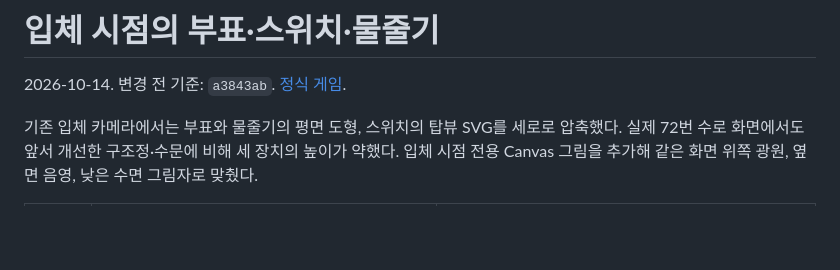
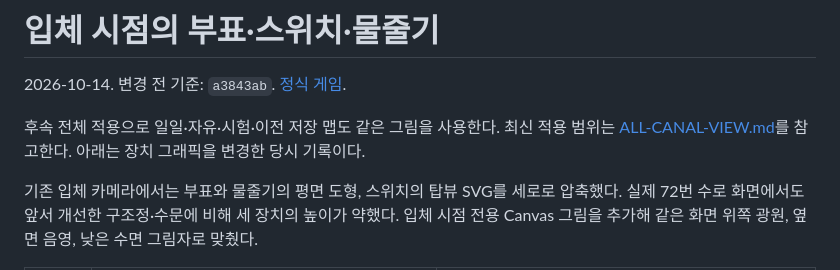
Before and after one commit to kongrae/bukang-sea, a Markdown page: docs/WATER-DEVICE-DEPTH.md, the part around the change. Rendered like a GitHub page; blank space fills up the shorter version.

```diff
--- a/docs/WATER-DEVICE-DEPTH.md
+++ b/docs/WATER-DEVICE-DEPTH.md
@@ -1,6 +1,8 @@
 # 입체 시점의 부표·스위치·물줄기
 
 2026-10-14. 변경 전 기준: `a3843ab`. [정식 게임](https://kongrae.github.io/bukang-sea/).
+
+후속 전체 적용으로 일일·자유·시험·이전 저장 맵도 같은 그림을 사용한다. 최신 적용 범위는 [ALL-CANAL-VIEW.md](ALL-CANAL-VIEW.md)를 참고한다. 아래는 장치 그래픽을 변경한 당시 기록이다.
 
 기존 입체 카메라에서는 부표와 물줄기의 평면 도형, 스위치의 탑뷰 SVG를 세로로 압축했다. 실제 72번 수로 화면에서도 앞서 개선한 구조정·수문에 비해 세 장치의 높이가 약했다. 입체 시점 전용 Canvas 그림을 추가해 같은 화면 위쪽 광원, 옆면 음영, 낮은 수면 그림자로 맞췄다.
 
```
Also changed, not shown: CLAUDE.md (+1 -1 lines), docs/ALL-CANAL-VIEW.md (added, +49 -0 lines), docs/DEVICE-VIEW.md (+2 -0 lines), docs/all-canal-view/daily.png (added), docs/all-canal-view/free.png (added), 8 other files.
